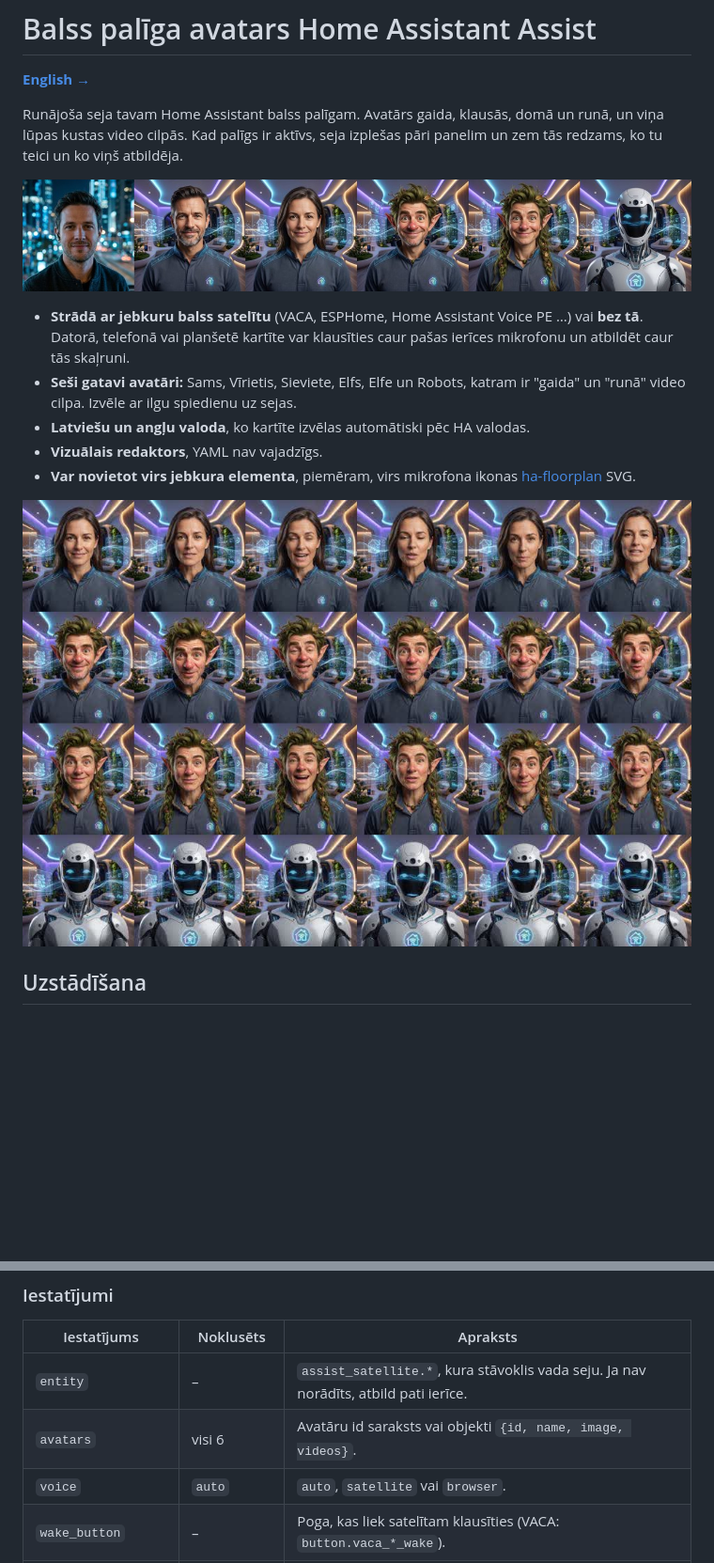
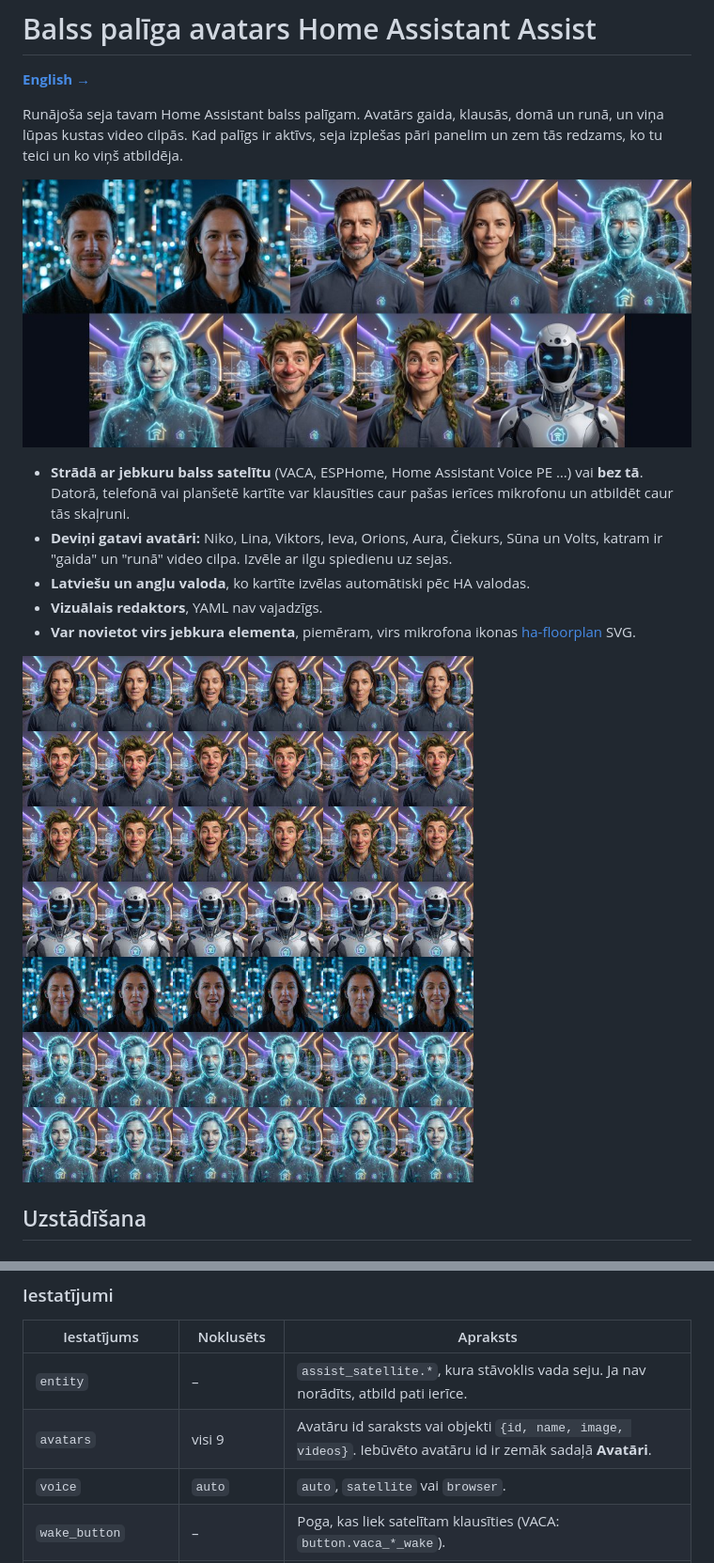
Before and after one commit to gun4as/ha-avatar-card, a Markdown page: README.lv.md, 2 parts joined by grey strips. Shown at 94% size. Drawn GitHub-style; pictures changed too: docs/avatars.jpg, docs/preview.jpg; blank space fills up the shorter version.

```diff
--- a/README.lv.md
+++ b/README.lv.md
@@ -7,7 +7,7 @@ Runājoša seja tavam Home Assistant balss palīgam. Avatārs gaida, klausās, d
 ![Avatāri](docs/avatars.jpg)
 
 - **Strādā ar jebkuru balss satelītu** (VACA, ESPHome, Home Assistant Voice PE …) vai **bez tā**. Datorā, telefonā vai planšetē kartīte var klausīties caur pašas ierīces mikrofonu un atbildēt caur tās skaļruni.
-- **Seši gatavi avatāri:** Sams, Vīrietis, Sieviete, Elfs, Elfe un Robots, katram ir "gaida" un "runā" video cilpa. Izvēle ar ilgu spiedienu uz sejas.
+- **Deviņi gatavi avatāri:** Niko, Lina, Viktors, Ieva, Orions, Aura, Čiekurs, Sūna un Volts, katram ir "gaida" un "runā" video cilpa. Izvēle ar ilgu spiedienu uz sejas.
 - **Latviešu un angļu valoda**, ko kartīte izvēlas automātiski pēc HA valodas.
 - **Vizuālais redaktors**, YAML nav vajadzīgs.
 - **Var novietot virs jebkura elementa**, piemēram, virs mikrofona ikonas [ha-floorplan](https://github.com/ExperienceLovelace/ha-floorplan) SVG.
@@ -54,7 +54,7 @@ Vienā ierīcē režīmu var piespiest, atverot paneli ar `?avatar_voice=browser
 | Iestatījums | Noklusēts | Apraksts |
 |---|---|---|
 | `entity` | – | `assist_satellite.*`, kura stāvoklis vada seju. Ja nav norādīts, atbild pati ierīce. |
-| `avatars` | visi 6 | Avatāru id saraksts vai objekti `{id, name, image, videos}`. |
+| `avatars` | visi 9 | Avatāru id saraksts vai objekti `{id, name, image, videos}`. Iebūvēto avatāru id ir zemāk sadaļā **Avatāri**. |
 | `voice` | `auto` | `auto`, `satellite` vai `browser`. |
 | `wake_button` | – | Poga, kas liek satelītam klausīties (VACA: `button.vaca_*_wake`). |
 | `mute_entity` | – | Satelīta mikrofona slēdzis. Tas ir redzams izvēlē, un, kad mikrofons izslēgts, seja ir pelēka. |
```
Also changed, not shown: other parts of README.lv.md (+16 -0 lines), README.md (+18 -2 lines), dist/holosieviete.jpg (added), dist/holovirietis.jpg (added), dist/pilsetniece.jpg (added), 8 other files.
